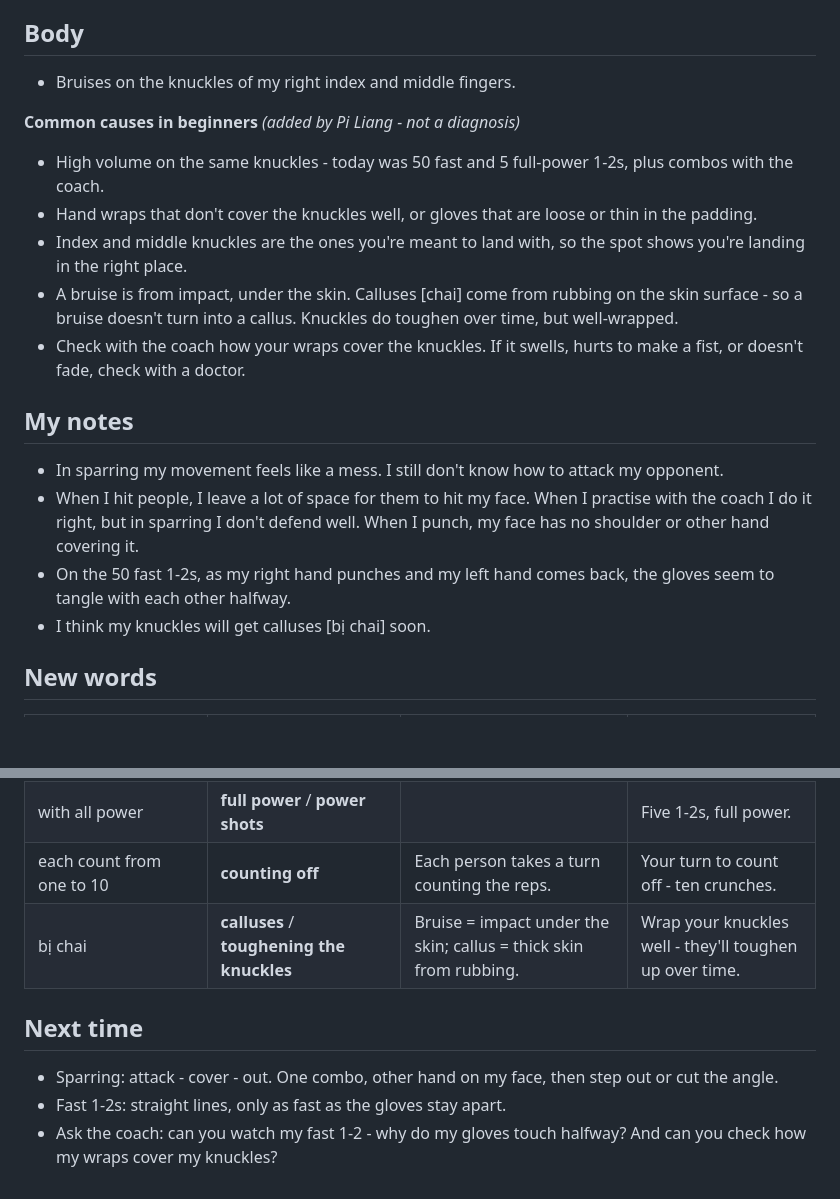
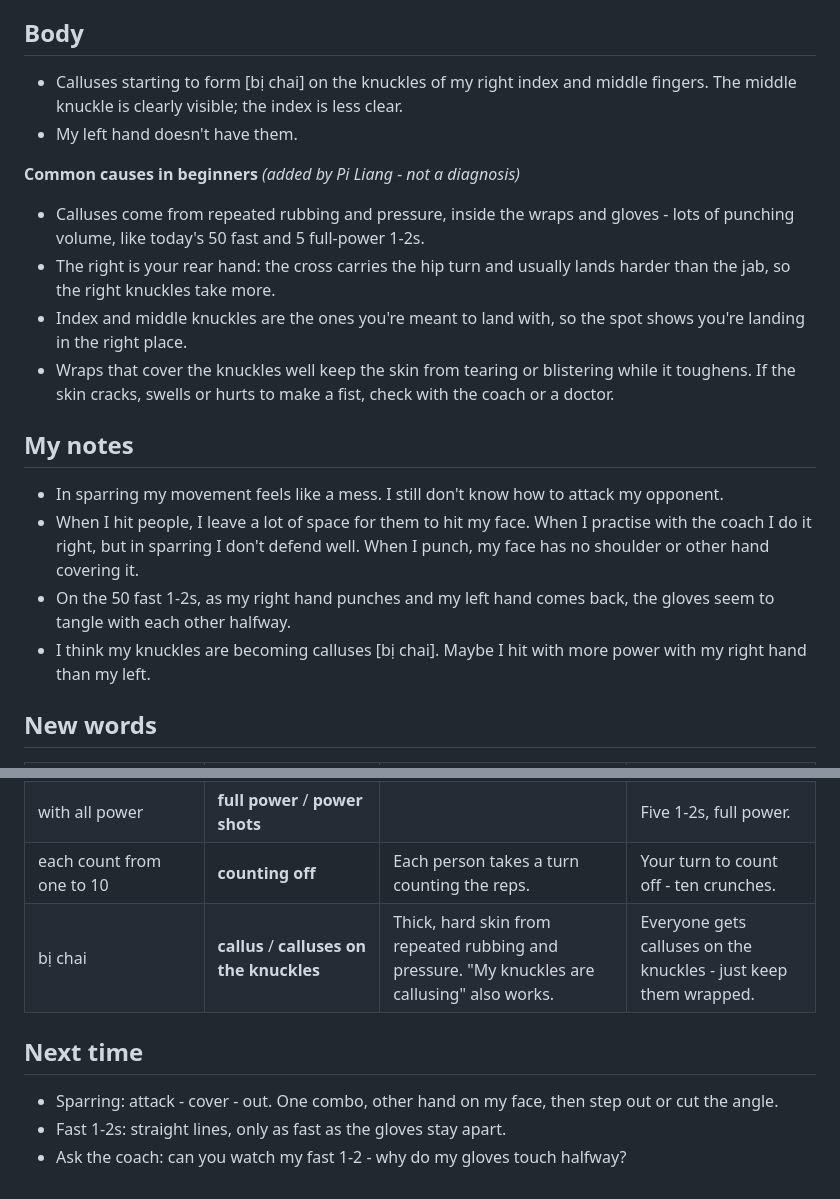
Before and after one commit to linhluong2991/muay-thai-training, a Markdown page: sessions/2026-11-09.md, 2 parts joined by grey strips. Rendered like a GitHub page; blank space fills up the shorter version.

Commit message:
Day 11: knuckle calluses
Co-Authored-By: Claude Opus 5.5 <noreply@anthropic.com>
Claude-Session: https://claude.ai/code/session_01XBxM5pCuenTQ4FxWk5749t

```diff
--- a/sessions/2026-11-09.md
+++ b/sessions/2026-11-09.md
@@ -54,20 +54,20 @@
 - Crunch relay: each person counts to 10, about 80 crunches in total.
 
 ## Body
-- Bruises on the knuckles of my right index and middle fingers.
+- Calluses starting to form [bị chai] on the knuckles of my right index and middle fingers. The middle knuckle is clearly visible; the index is less clear.
+- My left hand doesn't have them.
 
 **Common causes in beginners** *(added by Pi Liang - not a diagnosis)*
-- High volume on the same knuckles - today was 50 fast and 5 full-power 1-2s, plus combos with the coach.
-- Hand wraps that don't cover the knuckles well, or gloves that are loose or thin in the padding.
+- Calluses come from repeated rubbing and pressure, inside the wraps and gloves - lots of punching volume, like today's 50 fast and 5 full-power 1-2s.
+- The right is your rear hand: the cross carries the hip turn and usually lands harder than the jab, so the right knuckles take more.
 - Index and middle knuckles are the ones you're meant to land with, so the spot shows you're landing in the right place.
-- A bruise is from impact, under the skin. Calluses [chai] come from rubbing on the skin surface - so a bruise doesn't turn into a callus. Knuckles do toughen over time, but well-wrapped.
-- Check with the coach how your wraps cover the knuckles. If it swells, hurts to make a fist, or doesn't fade, check with a doctor.
+- Wraps that cover the knuckles well keep the skin from tearing or blistering while it toughens. If the skin cracks, swells or hurts to make a fist, check with the coach or a doctor.
 
 ## My notes
 - In sparring my movement feels like a mess. I still don't know how to attack my opponent.
 - When I hit people, I leave a lot of space for them to hit my face. When I practise with the coach I do it right, but in sparring I don't defend well. When I punch, my face has no shoulder or other hand covering it.
 - On the 50 fast 1-2s, as my right hand punches and my left hand comes back, the gloves seem to tangle with each other halfway.
-- I think my knuckles will get calluses [bị chai] soon.
+- I think my knuckles are becoming calluses [bị chai]. Maybe I hit with more power with my right hand than my left.
 
 ## New words
 | What I said | Standard term | Note | Example |
@@ -79,9 +79,9 @@
 | the gloves tangle in the midway | **punches crossing** / **staying on your line** | No single term - coaches say "straight lines" or "stay on your line". | Straight lines - the jab comes back on the same line it went out. |
 | with all power | **full power** / **power shots** | | Five 1-2s, full power. |
 | each count from one to 10 | **counting off** | Each person takes a turn counting the reps. | Your turn to count off - ten crunches. |
-| bị chai | **calluses** / **toughening the knuckles** | Bruise = impact under the skin; callus = thick skin from rubbing. | Wrap your knuckles well - they'll toughen up over time. |
+| bị chai | **callus** / **calluses on the knuckles** | Thick, hard skin from repeated rubbing and pressure. "My knuckles are callusing" also works. | Everyone gets calluses on the knuckles - just keep them wrapped. |
 
 ## Next time
 - Sparring: attack - cover - out. One combo, other hand on my face, then step out or cut the angle.
 - Fast 1-2s: straight lines, only as fast as the gloves stay apart.
-- Ask the coach: can you watch my fast 1-2 - why do my gloves touch halfway? And can you check how my wraps cover my knuckles?
+- Ask the coach: can you watch my fast 1-2 - why do my gloves touch halfway?
```
